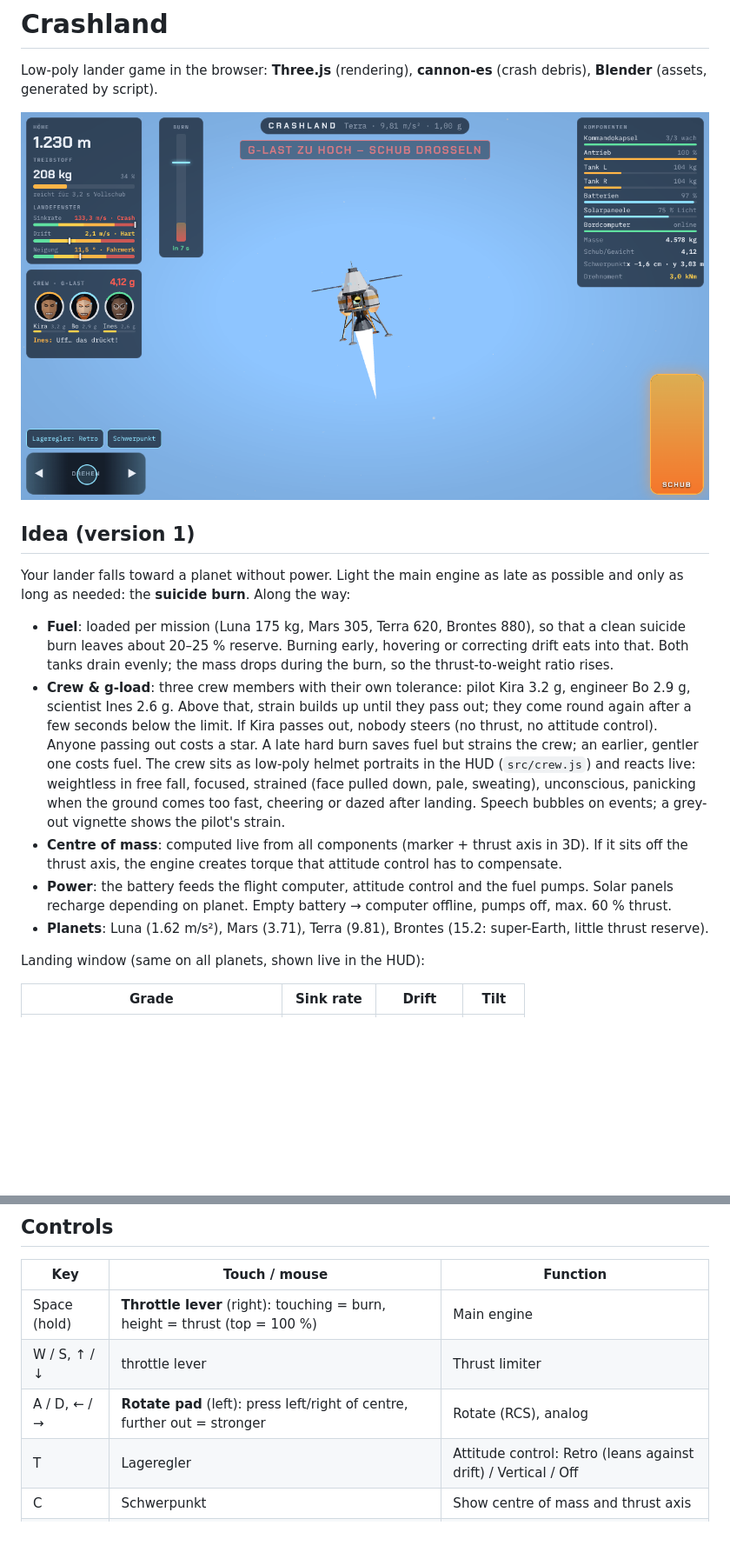
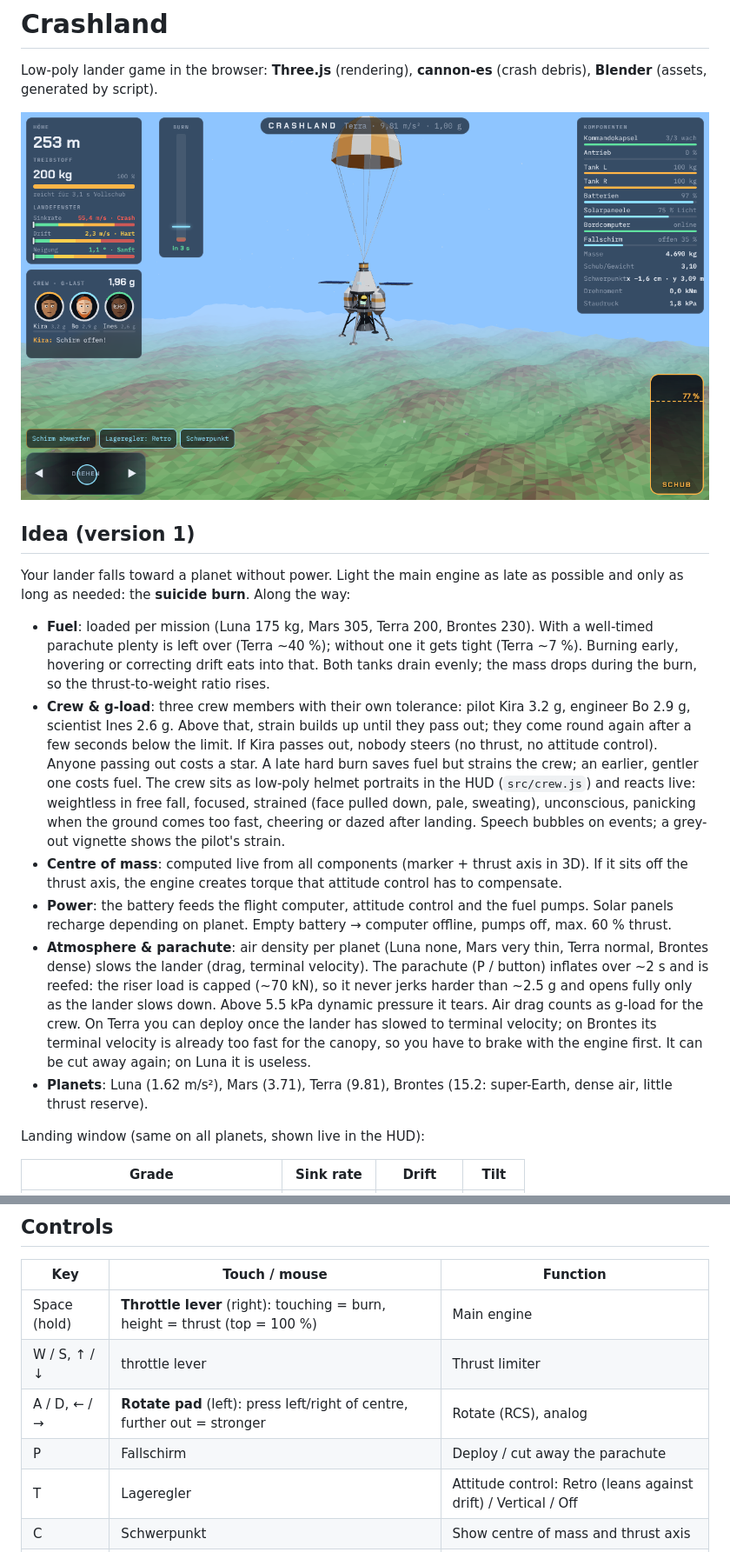
Before and after one commit to dubspeed/crashland, a Markdown page: README.md, 2 parts joined by grey strips. Shown at 87% size. Rendered like a GitHub page; pictures changed too: docs/screenshot.png; blank space fills up the shorter version.

```diff
--- a/README.md
+++ b/README.md
@@ -8,11 +8,12 @@ Low-poly lander game in the browser: **Three.js** (rendering), **cannon-es** (cr
 
 Your lander falls toward a planet without power. Light the main engine as late as possible and only as long as needed: the **suicide burn**. Along the way:
 
-- **Fuel**: loaded per mission (Luna 175 kg, Mars 305, Terra 620, Brontes 880), so that a clean suicide burn leaves about 20–25 % reserve. Burning early, hovering or correcting drift eats into that. Both tanks drain evenly; the mass drops during the burn, so the thrust-to-weight ratio rises.
+- **Fuel**: loaded per mission (Luna 175 kg, Mars 305, Terra 200, Brontes 230). With a well-timed parachute plenty is left over (Terra ~40 %); without one it gets tight (Terra ~7 %). Burning early, hovering or correcting drift eats into that. Both tanks drain evenly; the mass drops during the burn, so the thrust-to-weight ratio rises.
 - **Crew & g-load**: three crew members with their own tolerance: pilot Kira 3.2 g, engineer Bo 2.9 g, scientist Ines 2.6 g. Above that, strain builds up until they pass out; they come round again after a few seconds below the limit. If Kira passes out, nobody steers (no thrust, no attitude control). Anyone passing out costs a star. A late hard burn saves fuel but strains the crew; an earlier, gentler one costs fuel. The crew sits as low-poly helmet portraits in the HUD (`src/crew.js`) and reacts live: weightless in free fall, focused, strained (face pulled down, pale, sweating), unconscious, panicking when the ground comes too fast, cheering or dazed after landing. Speech bubbles on events; a grey-out vignette shows the pilot's strain.
 - **Centre of mass**: computed live from all components (marker + thrust axis in 3D). If it sits off the thrust axis, the engine creates torque that attitude control has to compensate.
 - **Power**: the battery feeds the flight computer, attitude control and the fuel pumps. Solar panels recharge depending on planet. Empty battery → computer offline, pumps off, max. 60 % thrust.
-- **Planets**: Luna (1.62 m/s²), Mars (3.71), Terra (9.81), Brontes (15.2: super-Earth, little thrust reserve).
+- **Atmosphere & parachute**: air density per planet (Luna none, Mars very thin, Terra normal, Brontes dense) slows the lander (drag, terminal velocity). The parachute (P / button) inflates over ~2 s and is reefed: the riser load is capped (~70 kN), so it never jerks harder than ~2.5 g and opens fully only as the lander slows down. Above 5.5 kPa dynamic pressure it tears. Air drag counts as g-load for the crew. On Terra you can deploy once the lander has slowed to terminal velocity; on Brontes its terminal velocity is already too fast for the canopy, so you have to brake with the engine first. It can be cut away again; on Luna it is useless.
+- **Planets**: Luna (1.62 m/s²), Mars (3.71), Terra (9.81), Brontes (15.2: super-Earth, dense air, little thrust reserve).
 
 Landing window (same on all planets, shown live in the HUD):
 
@@ -32,6 +33,7 @@ On a crash the ship breaks into its components; the explosion scales with impact
 | Space (hold) | **Throttle lever** (right): touching = burn, height = thrust (top = 100 %) | Main engine |
 | W / S, ↑ / ↓ | throttle lever | Thrust limiter |
 | A / D, ← / → | **Rotate pad** (left): press left/right of centre, further out = stronger | Rotate (RCS), analog |
+| P | Fallschirm | Deploy / cut away the parachute |
 | T | Lageregler | Attitude control: Retro (leans against drift) / Vertical / Off |
 | C | Schwerpunkt | Show centre of mass and thrust axis |
 | R / M | buttons | Restart / planet select |
```
Also changed, not shown: 10 other files.
